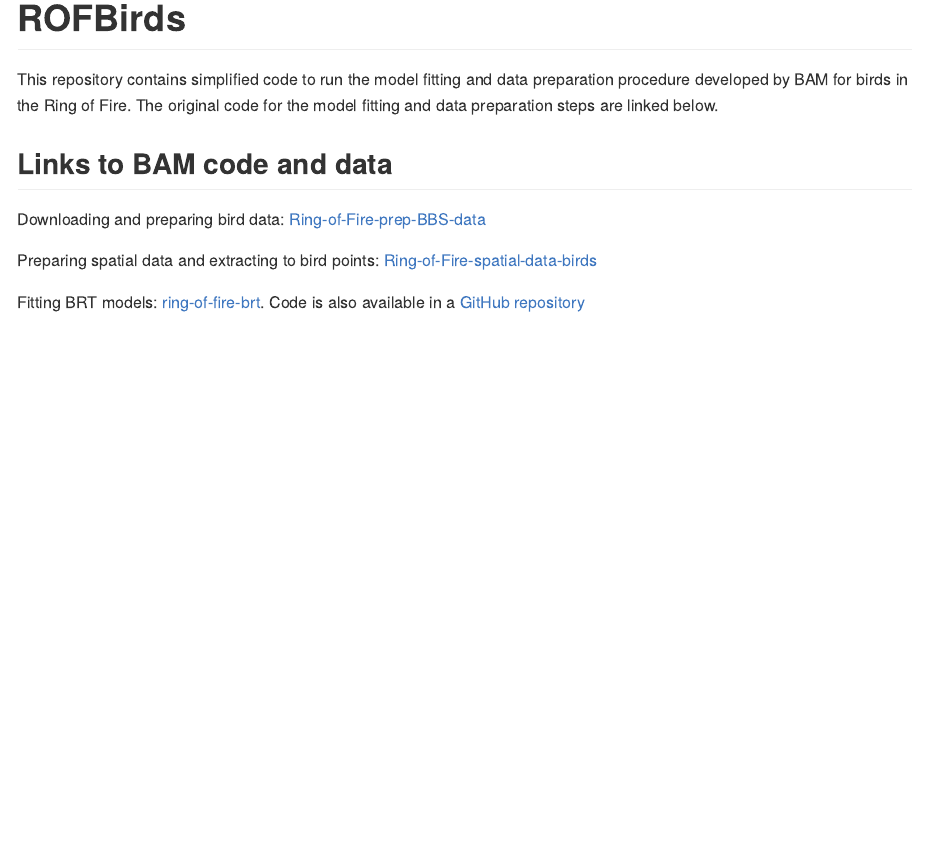
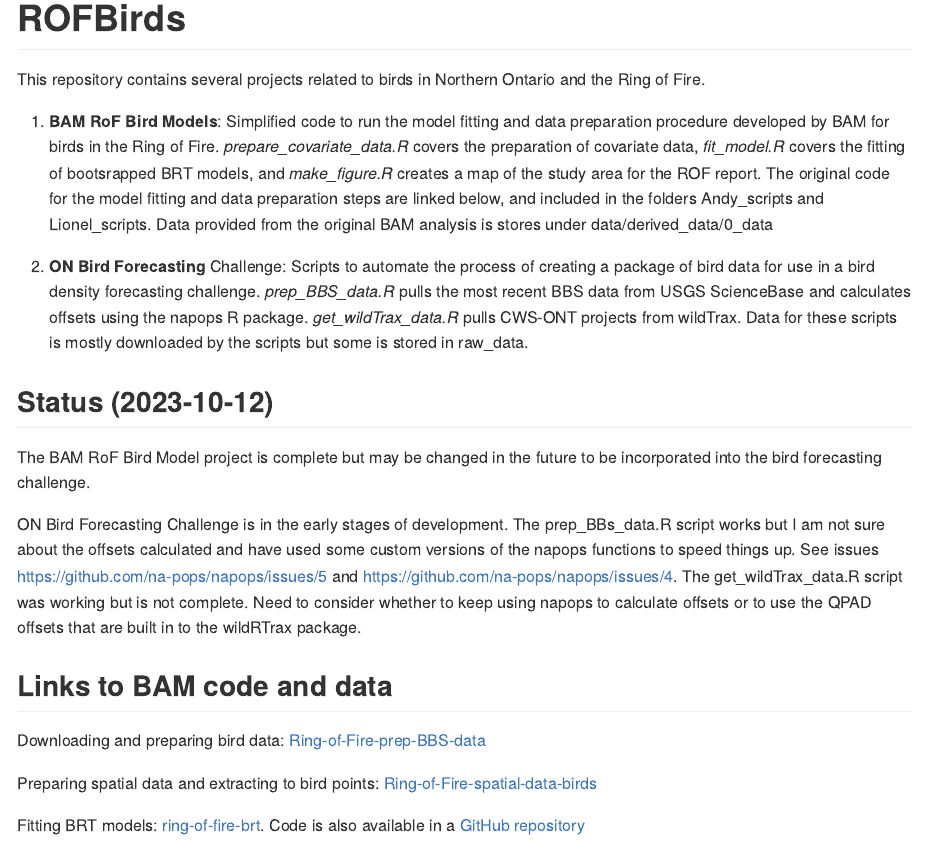
Before and after one commit to LandSciTech/ROFBirds, an R Markdown document (README.Rmd): the page in a window 1100 px wide, from its top. The pictures show the output file README.md that the author committed with the source, drawn offline in the style of GitHub.

Commit message:
document the current status of the project

```diff
--- a/README.Rmd
+++ b/README.Rmd
@@ -14,7 +14,19 @@ knitr::opts_chunk$set(
 
 # ROFBirds
 
-This repository contains simplified code to run the model fitting and data preparation procedure developed by BAM for birds in the Ring of Fire. The original code for the model fitting and data preparation steps are linked below.
+This repository contains several projects related to birds in Northern Ontario and the Ring of Fire.
+
+1) **BAM RoF Bird Models**: Simplified code to run the model fitting and data preparation procedure developed by BAM for birds in the Ring of Fire. *prepare_covariate_data.R* covers the preparation of covariate data, *fit_model.R* covers the fitting of bootsrapped BRT models, and *make_figure.R* creates a map of the study area for the ROF report. The original code for the model fitting and data preparation steps are linked below, and included in the folders Andy_scripts and Lionel_scripts. Data provided from the original BAM analysis is stores under data/derived_data/0_data
+
+2) **ON Bird Forecasting** Challenge: Scripts to automate the process of creating a package of bird data for use in a bird density forecasting challenge. *prep_BBS_data.R* pulls the most recent BBS data from USGS ScienceBase and calculates offsets using the napops R package. *get_wildTrax_data.R* pulls CWS-ONT projects from wildTrax. Data for these scripts is mostly downloaded by the scripts but some is stored in raw_data.
+
+## Status (2023-10-12)
+The BAM RoF Bird Model project is complete but may be changed in the future to be incorporated into the bird forecasting challenge.
+
+ON Bird Forecasting Challenge is in the early stages of development. The prep_BBs_data.R script works but I am not sure about the offsets calculated and have used some custom versions of the napops functions to speed things up. See issues https://github.com/na-pops/napops/issues/5 and https://github.com/na-pops/napops/issues/4.
+The get_wildTrax_data.R script was working but is not complete. Need to consider whether to keep using napops to calculate offsets or to use the QPAD offsets that are built in to the wildRTrax package.
+
+
 
 ## Links to BAM code and data
 Downloading and preparing bird data: [Ring-of-Fire-prep-BBS-data](https://drive.google.com/drive/folders/13boRwiTc-j5NDauky2fgQaR99xL1xFIq?usp=sharing)
--- a/analysis/scripts/prep_BBS_data.R
+++ b/analysis/scripts/prep_BBS_data.R
@@ -274,7 +274,8 @@ obs_ON_1991_offsets <- obs_ON_1991_offsets_a %>% group_by(species) %>%
     # doing these calculations manually since avail and percept funs were to slow
     avail_est = 1 - exp(-3 * cr_est),
     percept_est = (pi * edr_est^2 * (1 - exp(-400^2/edr_est^2)))/(pi * 400^2),
-    area = pi*400^2,
+    # changing to 4 instead of actual distance of 400m makes offsets match QPAD better.
+    area = pi*4^2,
     correction = area*avail_est*percept_est,
     offset = log(correction)
   )
```
Also changed, not shown: R/helper_functions.R (+2 -0 lines), README.md, analysis/scripts/prep_BBS_data.R (2 more changed lines).
